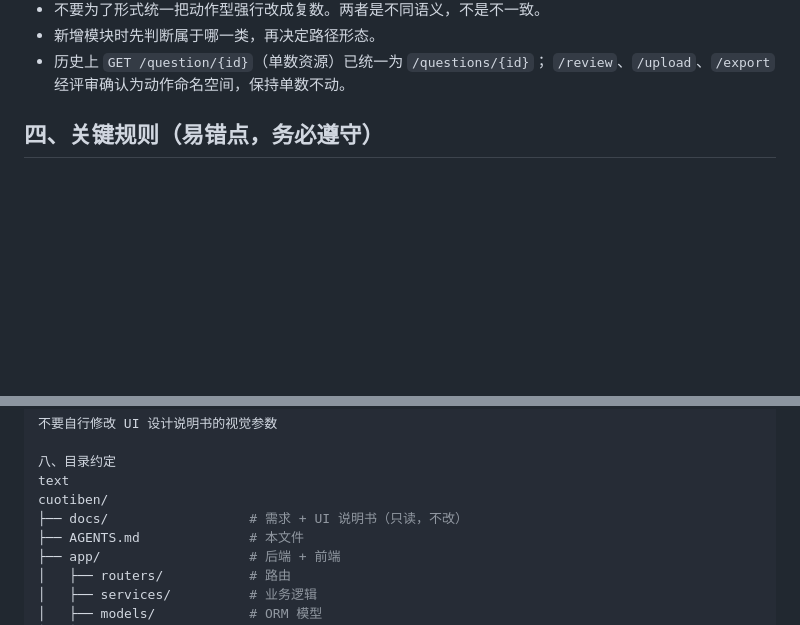
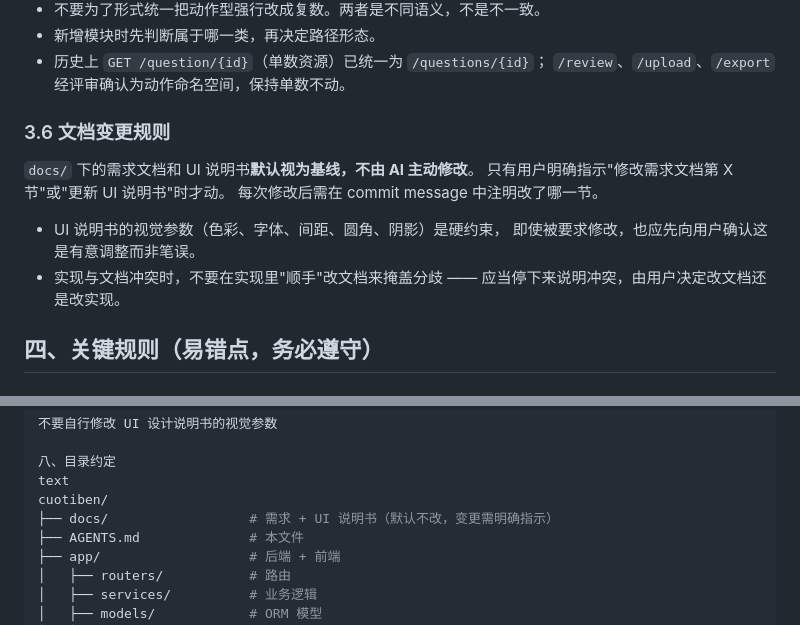
Before and after one commit to WayfarerwW/cuotiben, a Markdown page: AGENTS.md, 2 parts joined by grey strips. GitHub-like rendering; blank space fills up the shorter version.

Commit message:
docs(agents): 修正 docs 目录规则，改为默认不改、变更需明确指示
第八节目录约定：'只读，不改' 改为 '默认不改，变更需明确指示'。原措辞与实际做法长期矛盾 —— 多轮开发中 docs/requirements.md 与 docs/ui-design.md 均按用户指示修改过（2.10 间隔序列递增、4.2 路由复数与 keyword/mastery 语义、ui-design 3.3 搜索框单框双查），规则却仍写着只读。

新增 3.6 文档变更规则：docs/ 下文档默认视为基线、不由 AI 主动修改，仅用户明确指示时才动，且每次修改需在 commit message 中注明改了哪一节。

补充两条约束：UI 说明书视觉参数即使被要求修改也应先确认是有意调整；实现与文档冲突时应停下说明分歧由用户决定，不得为实现方便顺手改文档掩盖冲突。

本次仅改 AGENTS.md，未触碰 docs/ 下任何文档。

```diff
--- a/AGENTS.md
+++ b/AGENTS.md
@@ -88,6 +88,17 @@
 - 新增模块时先判断属于哪一类，再决定路径形态。
 - 历史上 `GET /question/{id}`（单数资源）已统一为 `/questions/{id}`；
   `/review`、`/upload`、`/export` 经评审确认为动作命名空间，保持单数不动。
+
+### 3.6 文档变更规则
+
+`docs/` 下的需求文档和 UI 说明书**默认视为基线，不由 AI 主动修改**。
+只有用户明确指示"修改需求文档第 X 节"或"更新 UI 说明书"时才动。
+每次修改后需在 commit message 中注明改了哪一节。
+
+- UI 说明书的视觉参数（色彩、字体、间距、圆角、阴影）是硬约束，
+  即使被要求修改，也应先向用户确认这是有意调整而非笔误。
+- 实现与文档冲突时，不要在实现里"顺手"改文档来掩盖分歧 ——
+  应当停下来说明冲突，由用户决定改文档还是改实现。
 
 ## 四、关键规则（易错点，务必遵守）
 
@@ -191,7 +202,7 @@ HEIC 支持：pillow-heif 必须在依赖清单中
 八、目录约定
 text
 cuotiben/
-├── docs/                  # 需求 + UI 说明书（只读，不改）
+├── docs/                  # 需求 + UI 说明书（默认不改，变更需明确指示）
 ├── AGENTS.md              # 本文件
 ├── app/                   # 后端 + 前端
 │   ├── routers/           # 路由
```
